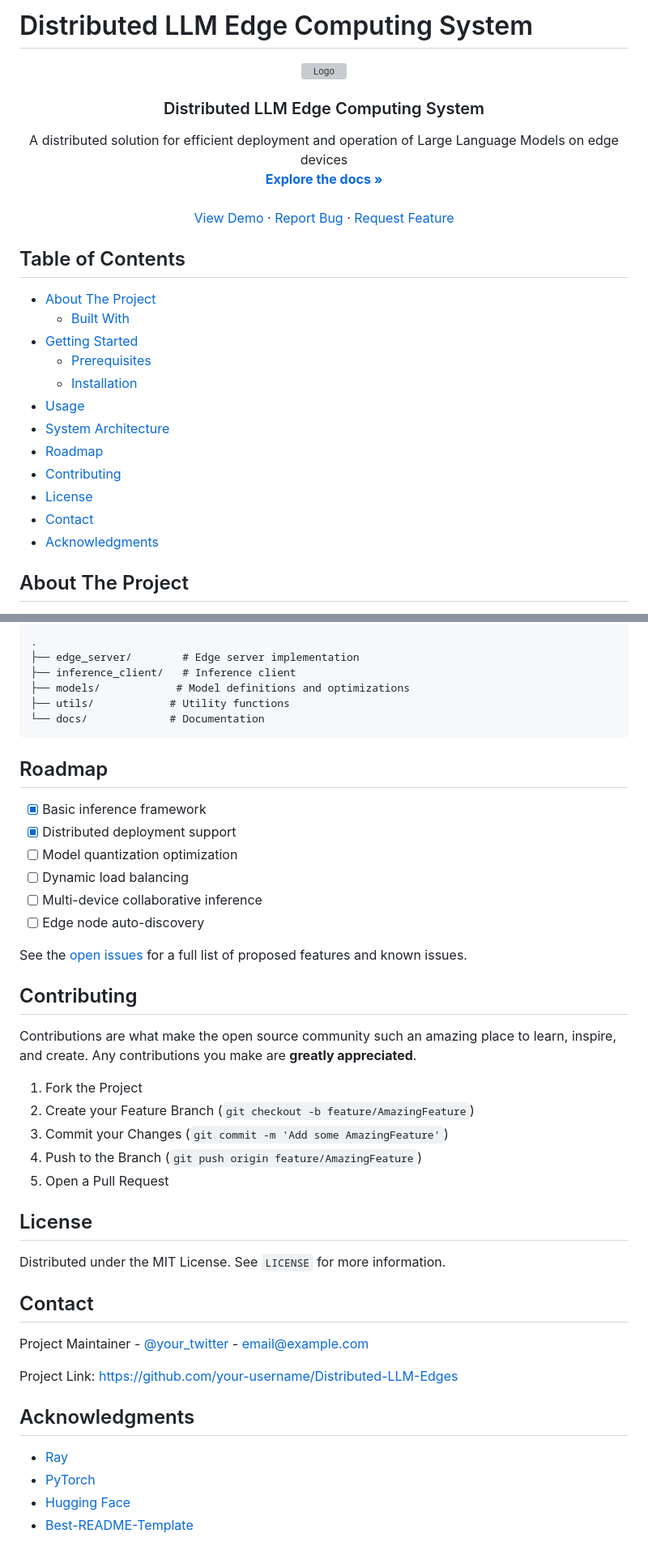
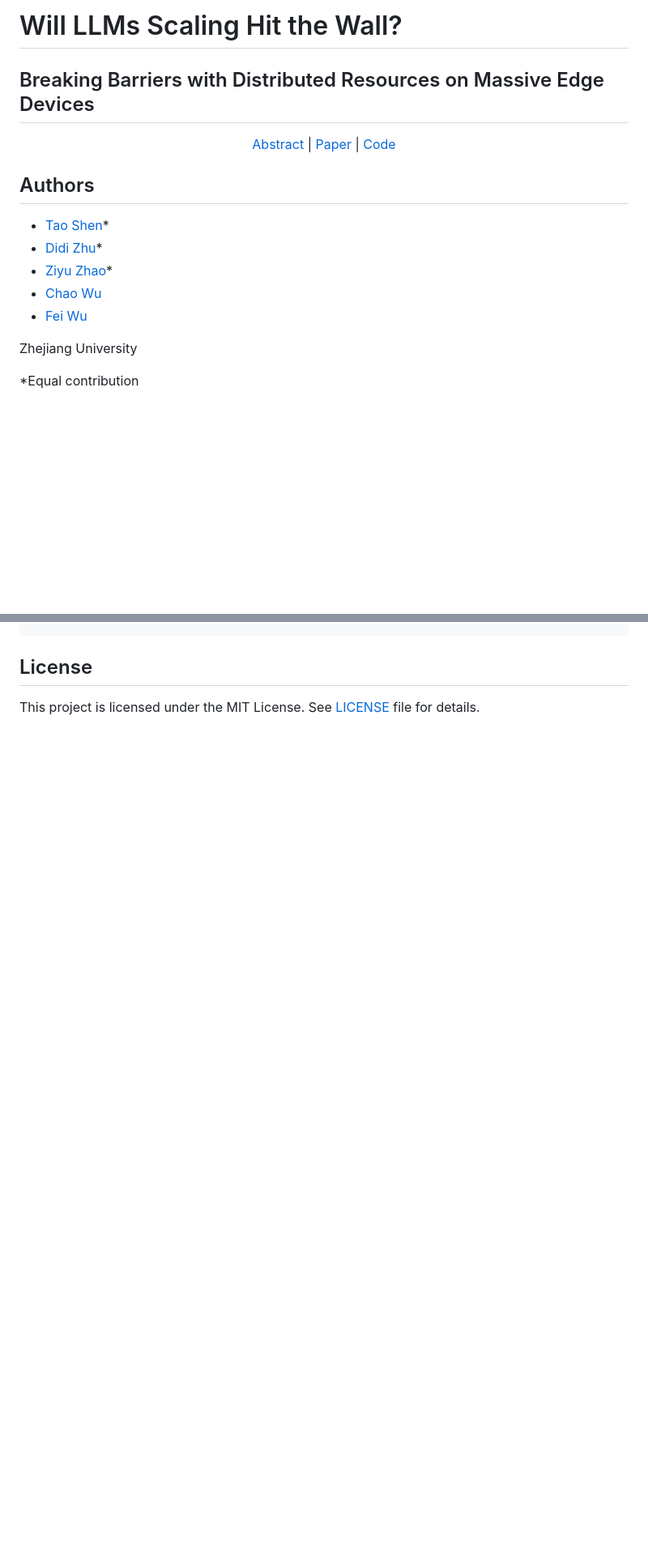
Before and after one commit to tao-shen/Distributed-LLM-Edges, a Markdown page: README.md, 2 parts joined by grey strips. Shown at 81% size. GitHub-like rendering; blank space fills up the shorter version; grey boxes are pictures that could not be loaded.

````diff
--- a/README.md
+++ b/README.md
@@ -1,40 +1,22 @@
-# Distributed LLM Edge Computing System
+# Will LLMs Scaling Hit the Wall?
+## Breaking Barriers with Distributed Resources on Massive Edge Devices
 
 <div align="center">
-  <a href="https://github.com/your-username/Distributed-LLM-Edges">
-    <img src="images/logo.png" alt="Logo" width="80" height="80">
-  </a>
-
-  <h3 align="center">Distributed LLM Edge Computing System</h3>
-
-  <p align="center">
-    A distributed solution for efficient deployment and operation of Large Language Models on edge devices
-    <br />
-    <a href="docs/"><strong>Explore the docs »</strong></a>
-    <br />
-    <br />
-    <a href="#demo">View Demo</a>
-    ·
-    <a href="https://github.com/your-username/Distributed-LLM-Edges/issues">Report Bug</a>
-    ·
-    <a href="https://github.com/your-username/Distributed-LLM-Edges/issues">Request Feature</a>
+  <p>
+    <a href="#abstract">Abstract</a> |
+    <a href="#paper">Paper</a> |
+    <a href="https://github.com/tao-shen/Distributed-LLM-Edges">Code</a>
   </p>
 </div>
 
-## Table of Contents
+## Authors
+- [Tao Shen](https://tao.shen)*
+- [Didi Zhu]()*
+- [Ziyu Zhao]()*
+- [Chao Wu]()
+- [Fei Wu]()
 
-- [About The Project](#about-the-project)
-  - [Built With](#built-with)
-- [Getting Started](#getting-started)
-  - [Prerequisites](#prerequisites)
-  - [Installation](#installation)
-- [Usage](#usage)
-- [System Architecture](#system-architecture)
-- [Roadmap](#roadmap)
-- [Contributing](#contributing)
-- [License](#license)
-- [Contact](#contact)
-- [Acknowledgments](#acknowledgments)
+Zhejiang University
 
-## About The Project
+*Equal contribution
 
@@ -100,46 +62,5 @@ For more examples and documentation, please refer to the [Documentation](docs/).
 ```
-.
-├── edge_server/        # Edge server implementation
-├── inference_client/   # Inference client
-├── models/            # Model definitions and optimizations
-├── utils/            # Utility functions
-└── docs/             # Documentation
-```
-
-## Roadmap
-
-- [x] Basic inference framework
-- [x] Distributed deployment support
-- [ ] Model quantization optimization
-- [ ] Dynamic load balancing
-- [ ] Multi-device collaborative inference
-- [ ] Edge node auto-discovery
-
-See the [open issues](https://github.com/your-username/Distributed-LLM-Edges/issues) for a full list of proposed features and known issues.
-
-## Contributing
-
-Contributions are what make the open source community such an amazing place to learn, inspire, and create. Any contributions you make are **greatly appreciated**.
-
-1. Fork the Project
-2. Create your Feature Branch (`git checkout -b feature/AmazingFeature`)
-3. Commit your Changes (`git commit -m 'Add some AmazingFeature'`)
-4. Push to the Branch (`git push origin feature/AmazingFeature`)
-5. Open a Pull Request
 
 ## License
 
-Distributed under the MIT License. See `LICENSE` for more information.
-
-## Contact
-
-Project Maintainer - [@your_twitter](https://twitter.com/your_twitter) - email@example.com
-
-Project Link: [https://github.com/your-username/Distributed-LLM-Edges](https://github.com/your-username/Distributed-LLM-Edges)
-
-## Acknowledgments
-
-* [Ray](https://ray.io)
-* [PyTorch](https://pytorch.org)
-* [Hugging Face](https://huggingface.co)
-* [Best-README-Template](https://github.com/othneildrew/Best-README-Template)
+This project is licensed under the MIT License. See [LICENSE](LICENSE) file for details.
````
Also changed, not shown: other parts of README.md (+28 -48 lines).
